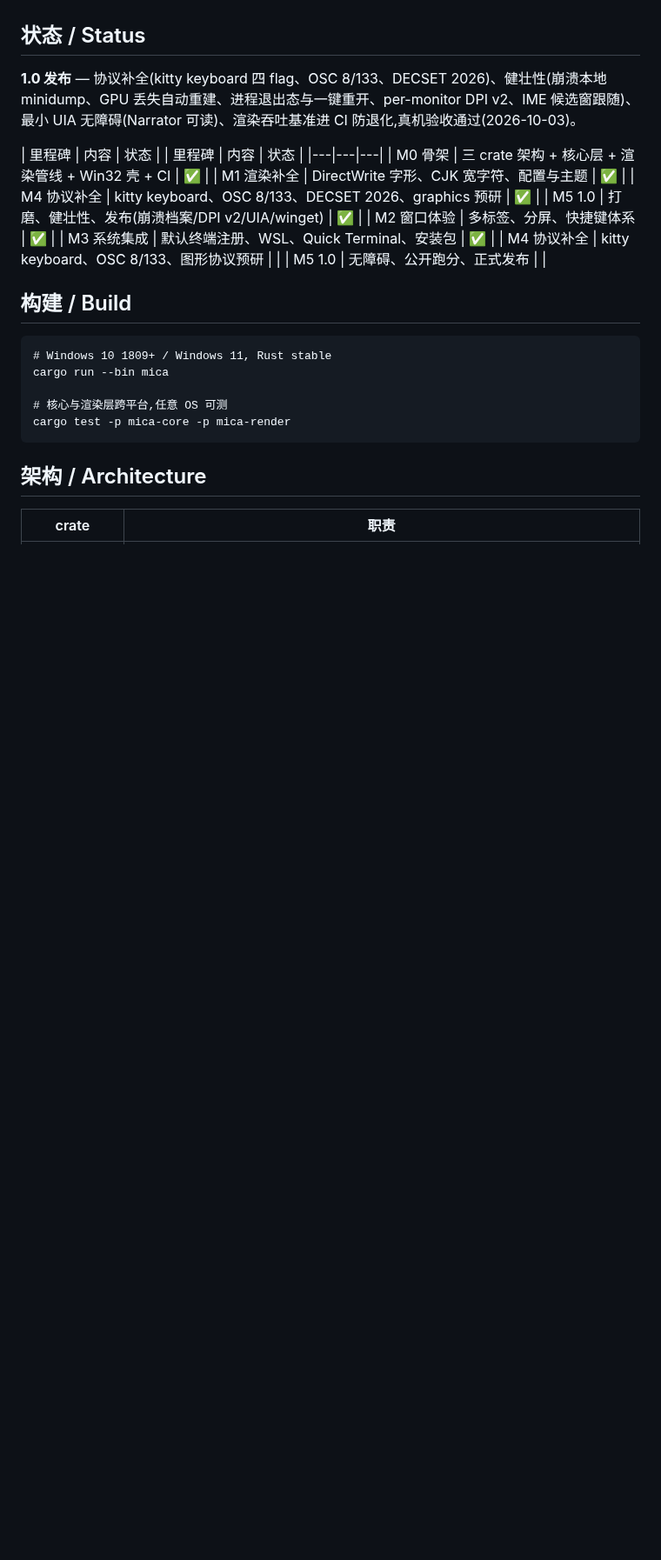
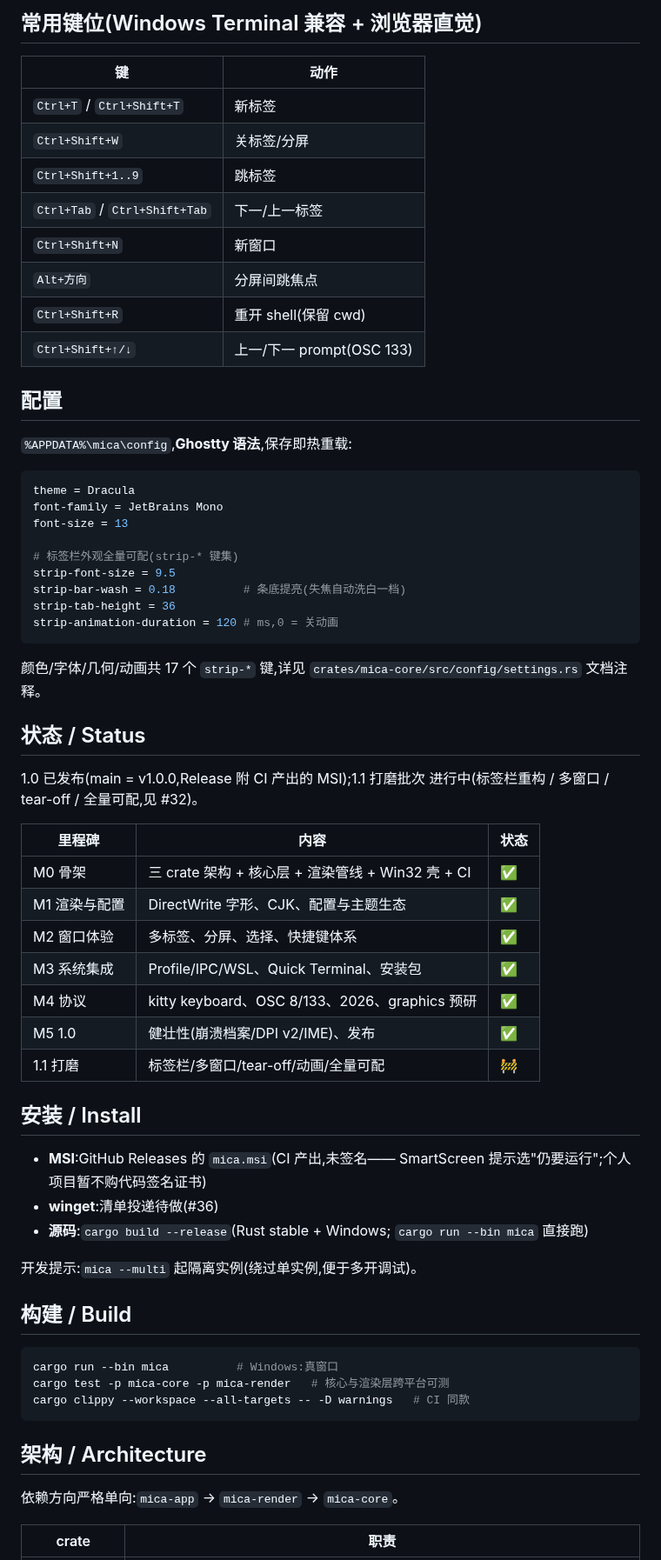
Before and after one commit to yudongyouqing/mica, a Markdown page: README.md, the part around one of its changes. Shown at 87% size. Drawn GitHub-style; blank space fills up the shorter version.

````diff
--- a/README.md
+++ b/README.md
@@ -22,31 +53,71 @@ Mica is a **Windows-native** terminal emulator aiming to bring the three pillars
+## 常用键位(Windows Terminal 兼容 + 浏览器直觉)
+
+| 键 | 动作 |
+|---|---|
+| `Ctrl+T` / `Ctrl+Shift+T` | 新标签 |
+| `Ctrl+Shift+W` | 关标签/分屏 |
+| `Ctrl+Shift+1..9` | 跳标签 |
+| `Ctrl+Tab` / `Ctrl+Shift+Tab` | 下一/上一标签 |
+| `Ctrl+Shift+N` | 新窗口 |
+| `Alt+方向` | 分屏间跳焦点 |
+| `Ctrl+Shift+R` | 重开 shell(保留 cwd) |
+| `Ctrl+Shift+↑/↓` | 上一/下一 prompt(OSC 133) |
+
+## 配置
+
+`%APPDATA%\mica\config`,**Ghostty 语法**,保存即热重载:
+
+```ini
+theme = Dracula
+font-family = JetBrains Mono
+font-size = 13
+
+# 标签栏外观全量可配(strip-* 键集)
+strip-font-size = 9.5
+strip-bar-wash = 0.18          # 条底提亮(失焦自动洗白一档)
+strip-tab-height = 36
+strip-animation-duration = 120 # ms,0 = 关动画
+```
+
+颜色/字体/几何/动画共 17 个 `strip-*` 键,详见
+`crates/mica-core/src/config/settings.rs` 文档注释。
 
 ## 状态 / Status
 
-**1.0 发布** — 协议补全(kitty keyboard 四 flag、OSC 8/133、DECSET 2026)、健壮性(崩溃本地 minidump、GPU 丢失自动重建、进程退出态与一键重开、per-monitor DPI v2、IME 候选窗跟随)、最小 UIA 无障碍(Narrator 可读)、渲染吞吐基准进 CI 防退化,真机验收通过(2026-10-03)。
+1.0 已发布(main = v1.0.0,Release 附 CI 产出的 MSI);1.1 打磨批次
+进行中(标签栏重构 / 多窗口 / tear-off / 全量可配,见 #32)。
 
-| 里程碑 | 内容 | 状态 |
 | 里程碑 | 内容 | 状态 |
 |---|---|---|
 | M0 骨架 | 三 crate 架构 + 核心层 + 渲染管线 + Win32 壳 + CI | ✅ |
-| M1 渲染补全 | DirectWrite 字形、CJK 宽字符、配置与主题 | ✅ |
-| M4 协议补全 | kitty keyboard、OSC 8/133、DECSET 2026、graphics 预研 | ✅ |
-| M5 1.0 | 打磨、健壮性、发布(崩溃档案/DPI v2/UIA/winget) | ✅ |
-| M2 窗口体验 | 多标签、分屏、快捷键体系 | ✅ |
-| M3 系统集成 | 默认终端注册、WSL、Quick Terminal、安装包 | ✅ |
-| M4 协议补全 | kitty keyboard、OSC 8/133、图形协议预研 | |
-| M5 1.0 | 无障碍、公开跑分、正式发布 | |
+| M1 渲染与配置 | DirectWrite 字形、CJK、配置与主题生态 | ✅ |
+| M2 窗口体验 | 多标签、分屏、选择、快捷键体系 | ✅ |
+| M3 系统集成 | Profile/IPC/WSL、Quick Terminal、安装包 | ✅ |
+| M4 协议 | kitty keyboard、OSC 8/133、2026、graphics 预研 | ✅ |
+| M5 1.0 | 健壮性(崩溃档案/DPI v2/IME)、发布 | ✅ |
+| 1.1 打磨 | 标签栏/多窗口/tear-off/动画/全量可配 | 🚧 |
+
+## 安装 / Install
+
+- **MSI**:GitHub Releases 的 `mica.msi`(CI 产出,未签名——
+  SmartScreen 提示选"仍要运行";个人项目暂不购代码签名证书)
+- **winget**:清单投递待做(#36)
+- **源码**:`cargo build --release`(Rust stable + Windows;
+  `cargo run --bin mica` 直接跑)
+
+开发提示:`mica --multi` 起隔离实例(绕过单实例,便于多开调试)。
 
 ## 构建 / Build
 
-```
-# Windows 10 1809+ / Windows 11, Rust stable
-cargo run --bin mica
-
-# 核心与渲染层跨平台,任意 OS 可测
-cargo test -p mica-core -p mica-render
+```bash
+cargo run --bin mica          # Windows:真窗口
+cargo test -p mica-core -p mica-render   # 核心与渲染层跨平台可测
+cargo clippy --workspace --all-targets -- -D warnings   # CI 同款
 ```
 
 ## 架构 / Architecture
 
+依赖方向严格单向:`mica-app` → `mica-render` → `mica-core`。
+
 | crate | 职责 |
 |---|---|
````
Also changed, not shown: other parts of README.md (+54 -28 lines), docs/screenshot.png (added).
